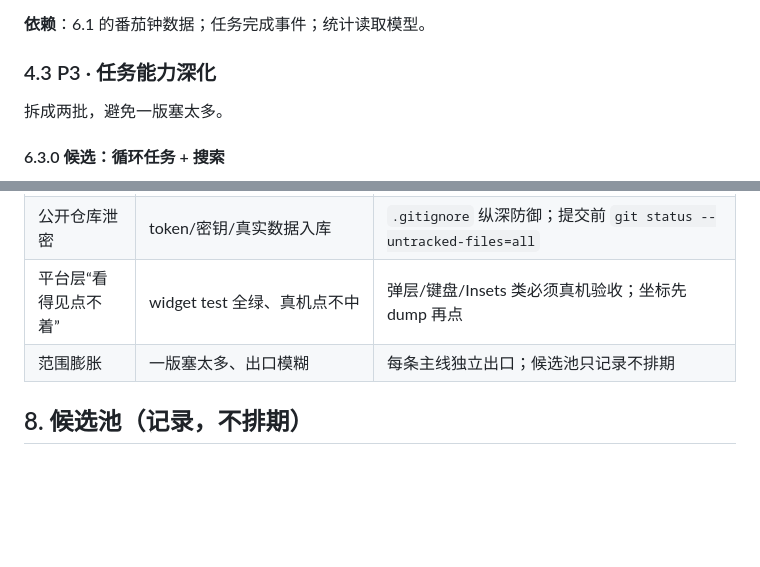
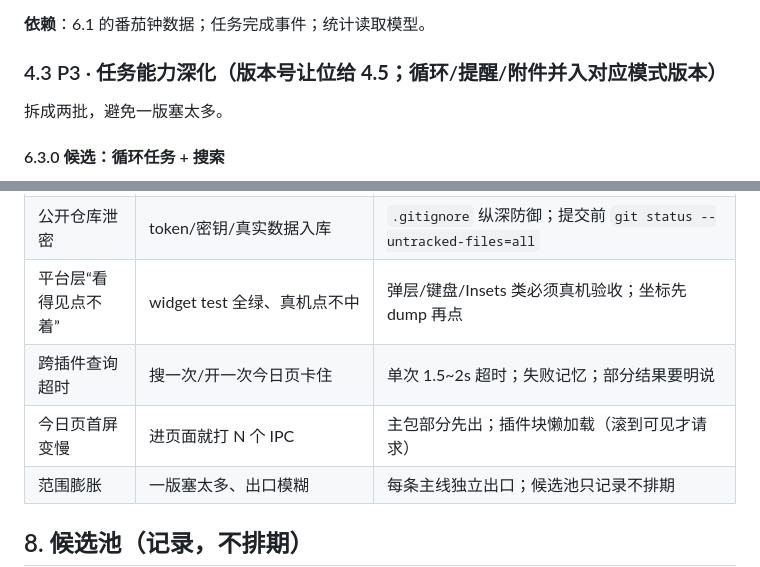
Before and after one commit to Aria-2676/taskmaster-v6, a Markdown page: docs/ROADMAP.md, 2 parts joined by grey strips. GitHub-like rendering; blank space fills up the shorter version.

```diff
--- a/docs/ROADMAP.md
+++ b/docs/ROADMAP.md
@@ -110,7 +113,7 @@
 
 **依赖**：6.1 的番茄钟数据；任务完成事件；统计读取模型。
 
-### 4.3 P3 · 任务能力深化
+### 4.3 P3 · 任务能力深化（**版本号让位给 4.5**；循环/提醒/附件并入对应模式版本）
 
 拆成两批，避免一版塞太多。
 
@@ -194,6 +241,8 @@
 | CDN 缓存 | 旧索引/旧清单 | 并发取多份按时间戳取最新；`publishedAt`；不假设镜像一样新 |
 | 公开仓库泄密 | token/密钥/真实数据入库 | `.gitignore` 纵深防御；提交前 `git status --untracked-files=all` |
 | 平台层“看得见点不着” | widget test 全绿、真机点不中 | 弹层/键盘/Insets 类必须真机验收；坐标先 dump 再点 |
+| 跨插件查询超时 | 搜一次/开一次今日页卡住 | 单次 1.5~2s 超时；失败记忆；部分结果要明说 |
+| 今日页首屏变慢 | 进页面就打 N 个 IPC | 主包部分先出；插件块懒加载（滚到可见才请求） |
 | 范围膨胀 | 一版塞太多、出口模糊 | 每条主线独立出口；候选池只记录不排期 |
 
 ## 8. 候选池（记录，不排期）
```
Also changed, not shown: other parts of docs/ROADMAP.md (+56 -8 lines).
